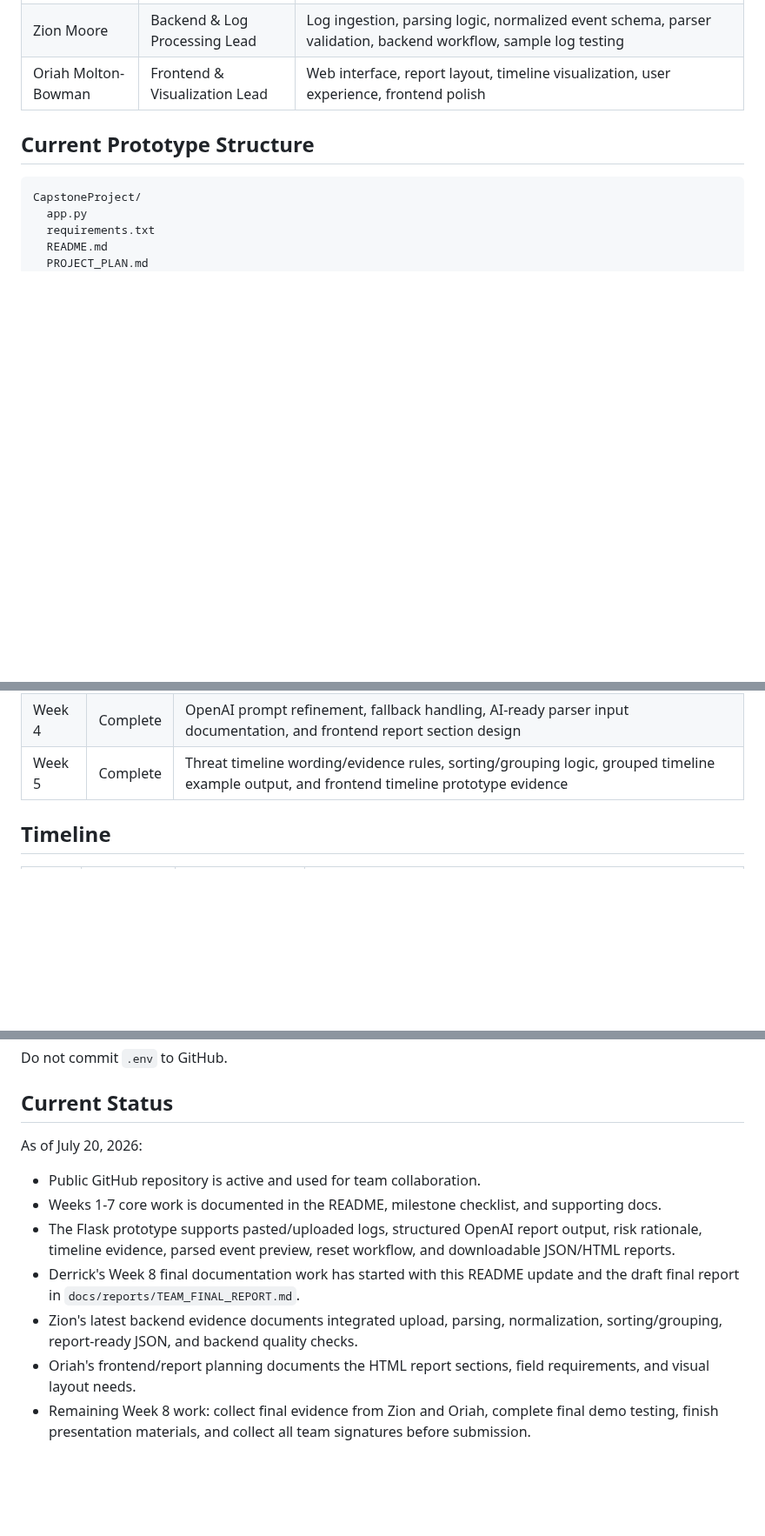
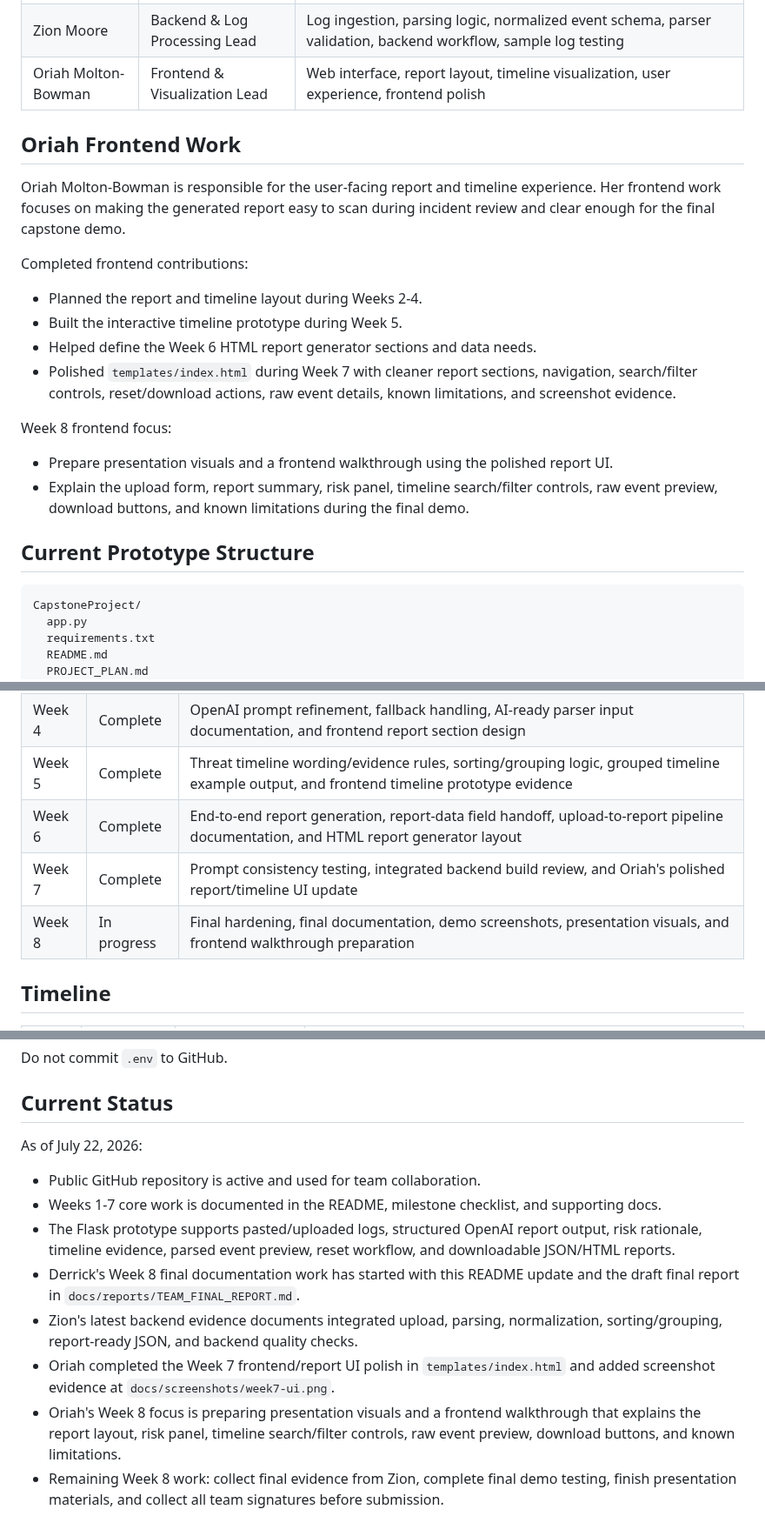
Before and after one commit to Dredman72/security-log-threat-timeline, a Markdown page: README.md, 3 parts joined by grey strips. Shown at 87% size. Drawn GitHub-style; blank space fills up the shorter version.

Commit message:
Update README for Oriah frontend work

````diff
--- a/README.md
+++ b/README.md
@@ -39,6 +39,22 @@ The final application should help a security analyst or instructor quickly under
 | Zion Moore | Backend & Log Processing Lead | Log ingestion, parsing logic, normalized event schema, parser validation, backend workflow, sample log testing |
 | Oriah Molton-Bowman | Frontend & Visualization Lead | Web interface, report layout, timeline visualization, user experience, frontend polish |
 
+## Oriah Frontend Work
+
+Oriah Molton-Bowman is responsible for the user-facing report and timeline experience. Her frontend work focuses on making the generated report easy to scan during incident review and clear enough for the final capstone demo.
+
+Completed frontend contributions:
+
+- Planned the report and timeline layout during Weeks 2-4.
+- Built the interactive timeline prototype during Week 5.
+- Helped define the Week 6 HTML report generator sections and data needs.
+- Polished `templates/index.html` during Week 7 with cleaner report sections, navigation, search/filter controls, reset/download actions, raw event details, known limitations, and screenshot evidence.
+
+Week 8 frontend focus:
+
+- Prepare presentation visuals and a frontend walkthrough using the polished report UI.
+- Explain the upload form, report summary, risk panel, timeline search/filter controls, raw event preview, download buttons, and known limitations during the final demo.
+
 ## Current Prototype Structure
 
 ```text
@@ -70,6 +86,9 @@ CapstoneProject/
 | Week 3 | Complete | Parser output validation checklist, first backend parser prototype review, normalized JSON review, starter report validation, and parsed-event frontend placeholder planning |
 | Week 4 | Complete | OpenAI prompt refinement, fallback handling, AI-ready parser input documentation, and frontend report section design |
 | Week 5 | Complete | Threat timeline wording/evidence rules, sorting/grouping logic, grouped timeline example output, and frontend timeline prototype evidence |
+| Week 6 | Complete | End-to-end report generation, report-data field handoff, upload-to-report pipeline documentation, and HTML report generator layout |
+| Week 7 | Complete | Prompt consistency testing, integrated backend build review, and Oriah's polished report/timeline UI update |
+| Week 8 | In progress | Final hardening, final documentation, demo screenshots, presentation visuals, and frontend walkthrough preparation |
 
 ## Timeline
 
@@ -287,12 +309,13 @@ Do not commit `.env` to GitHub.
 
 ## Current Status
 
-As of July 20, 2026:
+As of July 22, 2026:
 
 - Public GitHub repository is active and used for team collaboration.
 - Weeks 1-7 core work is documented in the README, milestone checklist, and supporting docs.
 - The Flask prototype supports pasted/uploaded logs, structured OpenAI report output, risk rationale, timeline evidence, parsed event preview, reset workflow, and downloadable JSON/HTML reports.
 - Derrick's Week 8 final documentation work has started with this README update and the draft final report in `docs/reports/TEAM_FINAL_REPORT.md`.
 - Zion's latest backend evidence documents integrated upload, parsing, normalization, sorting/grouping, report-ready JSON, and backend quality checks.
-- Oriah's frontend/report planning documents the HTML report sections, field requirements, and visual layout needs.
-- Remaining Week 8 work: collect final evidence from Zion and Oriah, complete final demo testing, finish presentation materials, and collect all team signatures before submission.
+- Oriah completed the Week 7 frontend/report UI polish in `templates/index.html` and added screenshot evidence at `docs/screenshots/week7-ui.png`.
+- Oriah's Week 8 focus is preparing presentation visuals and a frontend walkthrough that explains the report layout, risk panel, timeline search/filter controls, raw event preview, download buttons, and known limitations.
+- Remaining Week 8 work: collect final evidence from Zion, complete final demo testing, finish presentation materials, and collect all team signatures before submission.
````
Also changed, not shown: other parts of README.md (+6 -3 lines).
